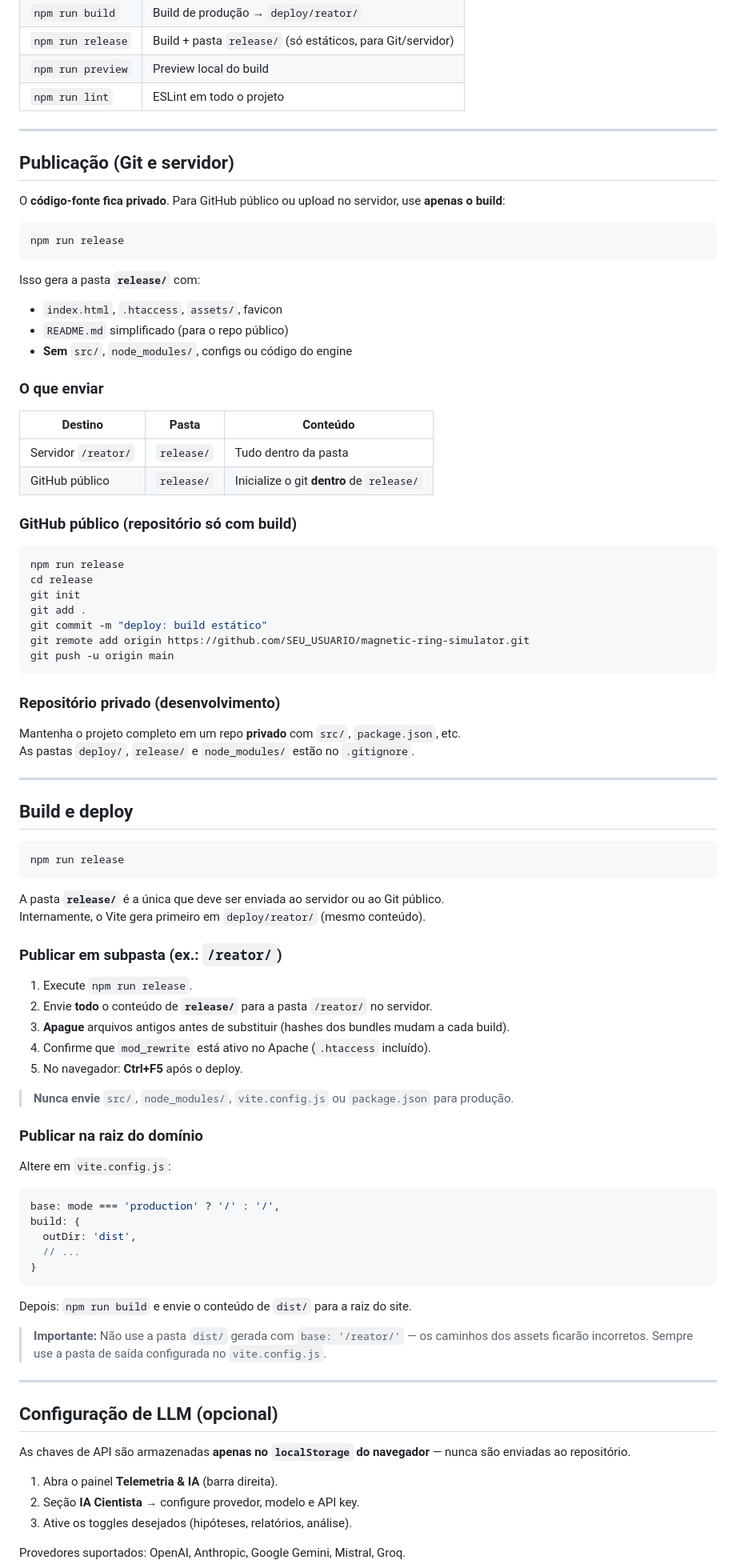
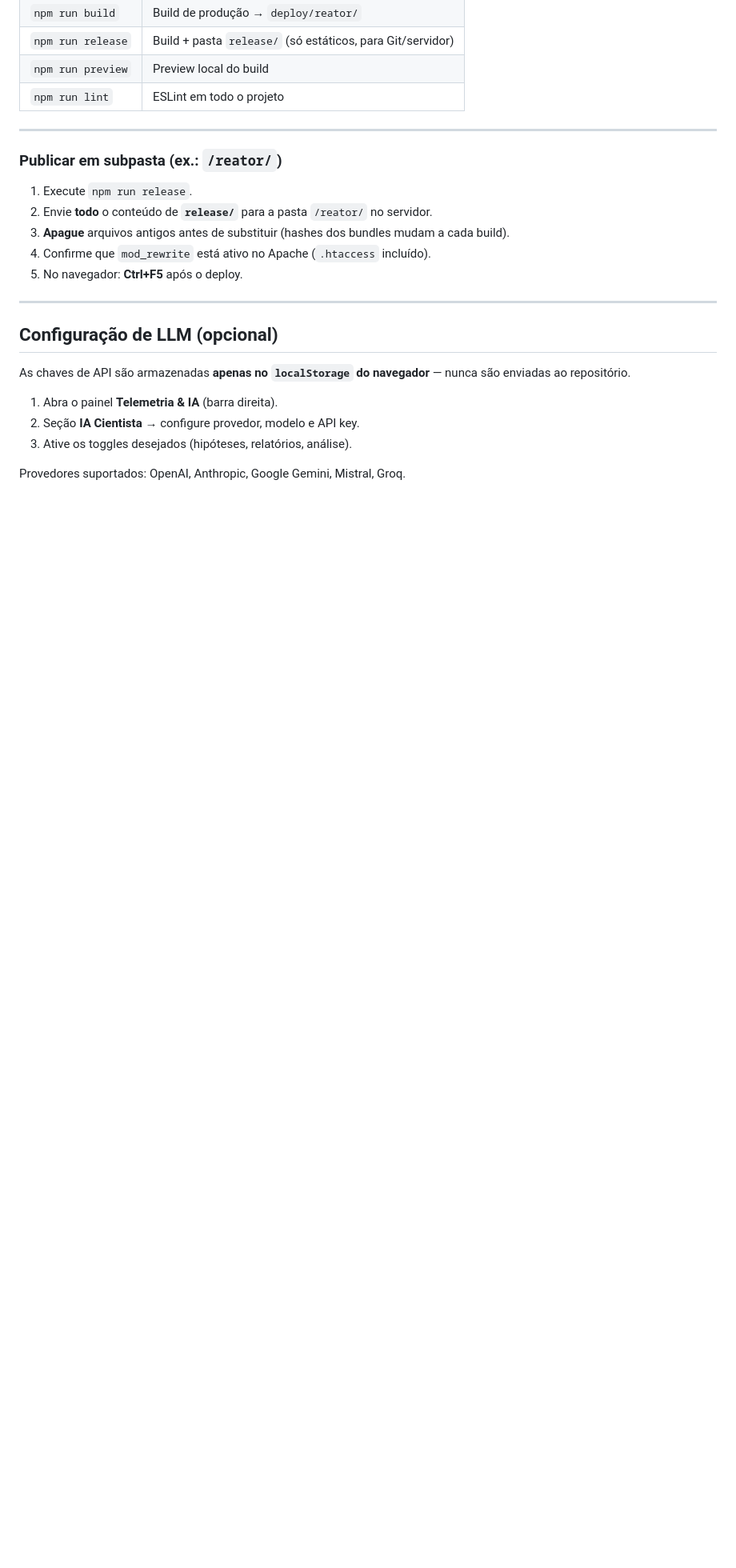
Before and after one commit to fernandolima2015/MagneticRingSimulator, a Markdown page: README.md, the part around one of its changes. Shown at 80% size. Rendered like a GitHub page; blank space fills up the shorter version.

````diff
--- a/README.md
+++ b/README.md
@@ -189,54 +186,6 @@ Abre em [http://localhost:5173](http://localhost:5173).
 
 ---
 
-## Publicação (Git e servidor)
-
-O **código-fonte fica privado**. Para GitHub público ou upload no servidor, use **apenas o build**:
-
-```bash
-npm run release
-```
-
-Isso gera a pasta **`release/`** com:
-- `index.html`, `.htaccess`, `assets/`, favicon
-- `README.md` simplificado (para o repo público)
-- **Sem** `src/`, `node_modules/`, configs ou código do engine
-
-### O que enviar
-
-| Destino | Pasta | Conteúdo |
-|---------|-------|----------|
-| Servidor `/reator/` | `release/` | Tudo dentro da pasta |
-| GitHub público | `release/` | Inicialize o git **dentro** de `release/` |
-
-### GitHub público (repositório só com build)
-
-```bash
-npm run release
-cd release
-git init
-git add .
-git commit -m "deploy: build estático"
-git remote add origin https://github.com/SEU_USUARIO/magnetic-ring-simulator.git
-git push -u origin main
-```
-
-### Repositório privado (desenvolvimento)
-
-Mantenha o projeto completo em um repo **privado** com `src/`, `package.json`, etc.
-As pastas `deploy/`, `release/` e `node_modules/` estão no `.gitignore`.
-
----
-
-## Build e deploy
-
-```bash
-npm run release
-```
-
-A pasta **`release/`** é a única que deve ser enviada ao servidor ou ao Git público.
-Internamente, o Vite gera primeiro em `deploy/reator/` (mesmo conteúdo).
-
 ### Publicar em subpasta (ex.: `/reator/`)
 
 1. Execute `npm run release`.
@@ -244,24 +193,6 @@ Internamente, o Vite gera primeiro em `deploy/reator/` (mesmo conteúdo).
 3. **Apague** arquivos antigos antes de substituir (hashes dos bundles mudam a cada build).
 4. Confirme que `mod_rewrite` está ativo no Apache (`.htaccess` incluído).
 5. No navegador: **Ctrl+F5** após o deploy.
-
-> **Nunca envie** `src/`, `node_modules/`, `vite.config.js` ou `package.json` para produção.
-
-### Publicar na raiz do domínio
-
-Altere em `vite.config.js`:
-
-```js
-base: mode === 'production' ? '/' : '/',
-build: {
-  outDir: 'dist',
-  // ...
-}
-```
-
-Depois: `npm run build` e envie o conteúdo de `dist/` para a raiz do site.
-
-> **Importante:** Não use a pasta `dist/` gerada com `base: '/reator/'` — os caminhos dos assets ficarão incorretos. Sempre use a pasta de saída configurada no `vite.config.js`.
 
 ---
 
````
Also changed, not shown: other parts of README.md (+0 -12 lines).
